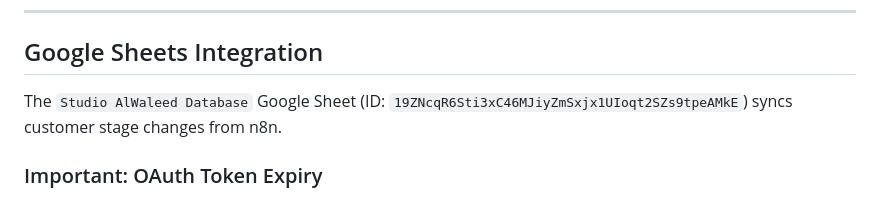
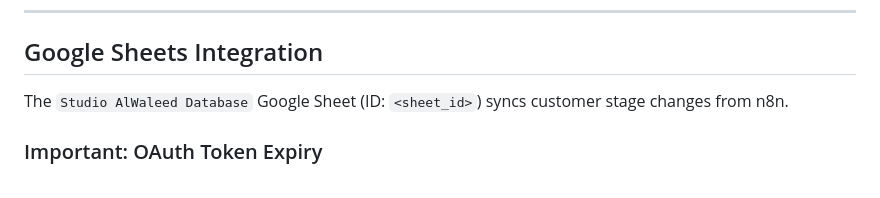
Before and after one commit to walwaheed/alwaleed-project, a Markdown page: README.md, the part around the change. Drawn GitHub-style.

Commit message:
docs: redact Google Sheet ID from README

```diff
--- a/README.md
+++ b/README.md
@@ -200,7 +200,7 @@ All Supabase HTTP Request nodes use a **Custom Auth** credential (`Supabase CRM
 
 ## Google Sheets Integration
 
-The `Studio AlWaleed Database` Google Sheet (ID: `19ZNcqR6Sti3xC46MJiyZmSxjx1UIoqt2SZs9tpeAMkE`) syncs customer stage changes from n8n.
+The `Studio AlWaleed Database` Google Sheet (ID: `<sheet_id>`) syncs customer stage changes from n8n.
 
 ### Important: OAuth Token Expiry
 The Google Sheets OAuth token expires every 7 days if the Google Cloud OAuth consent screen is in **Testing** mode. To fix permanently:
```
